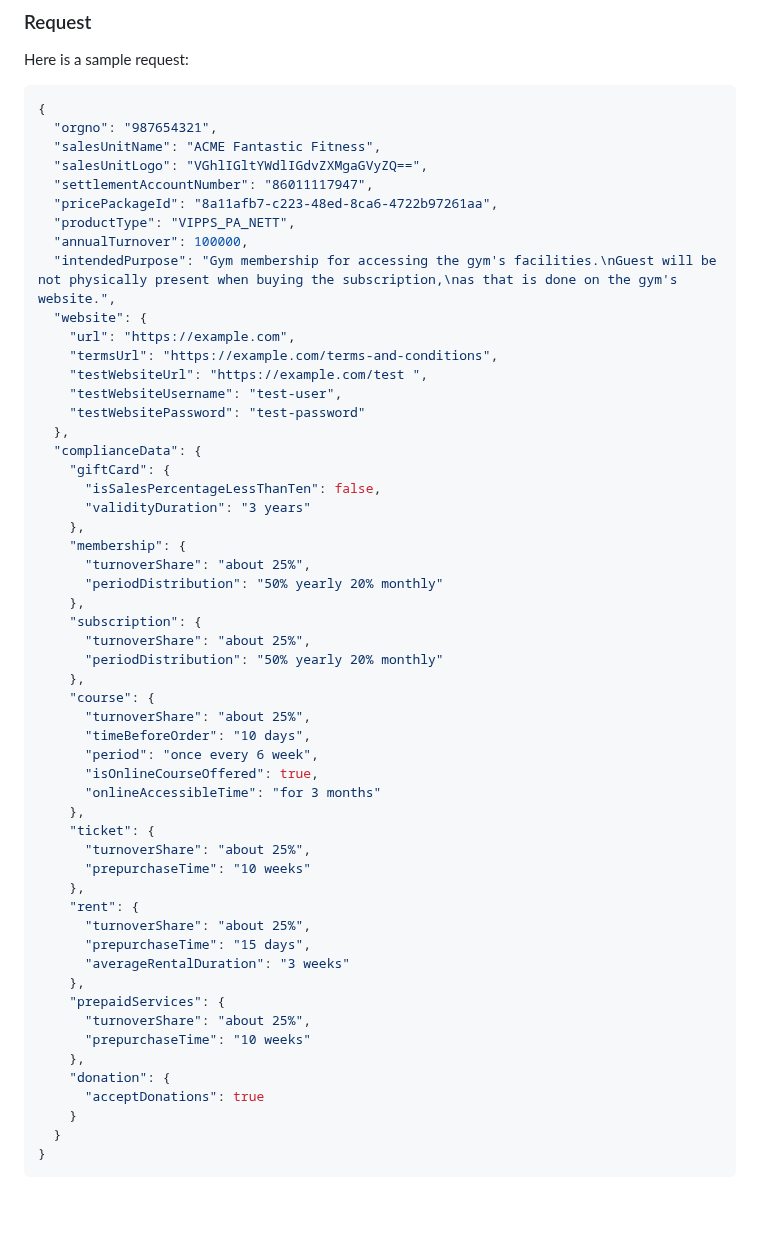
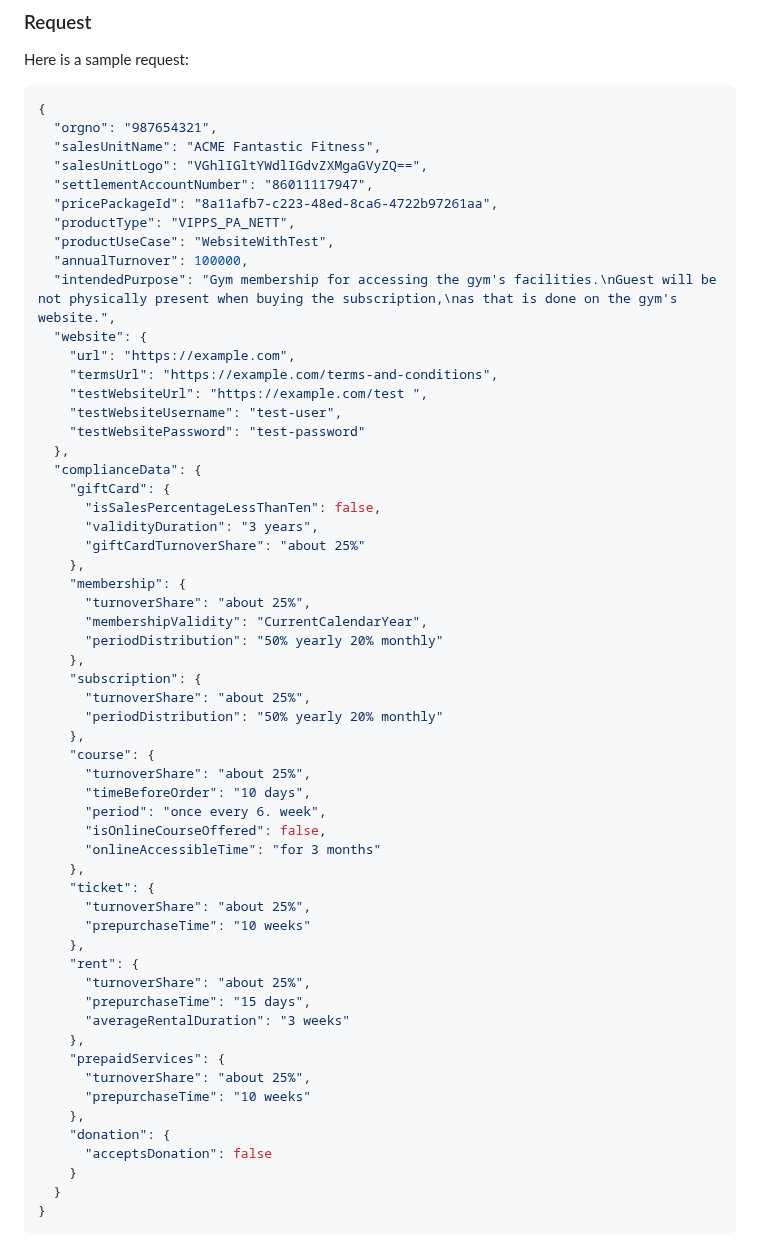
Before and after one commit to vippsas/vipps-partner-api, a Markdown page: vipps-partner-api.md, the part around the change. Drawn GitHub-style; blank space fills up the shorter version.

Commit message:
Example updated to spec

```diff
--- a/vipps-partner-api.md
+++ b/vipps-partner-api.md
@@ -260,6 +260,7 @@ Here is a sample request:
   "settlementAccountNumber": "86011117947",
   "pricePackageId": "8a11afb7-c223-48ed-8ca6-4722b97261aa",
   "productType": "VIPPS_PA_NETT",
+  "productUseCase": "WebsiteWithTest",
   "annualTurnover": 100000,
   "intendedPurpose": "Gym membership for accessing the gym's facilities.\nGuest will be not physically present when buying the subscription,\nas that is done on the gym's website.",
   "website": {
@@ -272,10 +273,12 @@ Here is a sample request:
   "complianceData": {
     "giftCard": {
       "isSalesPercentageLessThanTen": false,
-      "validityDuration": "3 years"
+      "validityDuration": "3 years",
+      "giftCardTurnoverShare": "about 25%"
     },
     "membership": {
       "turnoverShare": "about 25%",
+      "membershipValidity": "CurrentCalendarYear",
       "periodDistribution": "50% yearly 20% monthly"
     },
     "subscription": {
@@ -285,8 +288,8 @@ Here is a sample request:
     "course": {
       "turnoverShare": "about 25%",
       "timeBeforeOrder": "10 days",
-      "period": "once every 6 week",
-      "isOnlineCourseOffered": true,
+      "period": "once every 6. week",
+      "isOnlineCourseOffered": false,
       "onlineAccessibleTime": "for 3 months"
     },
     "ticket": {
@@ -303,7 +306,7 @@ Here is a sample request:
       "prepurchaseTime": "10 weeks"
     },
     "donation": {
-      "acceptDonations": true
+      "acceptsDonation": false
     }
   }
 }
```
